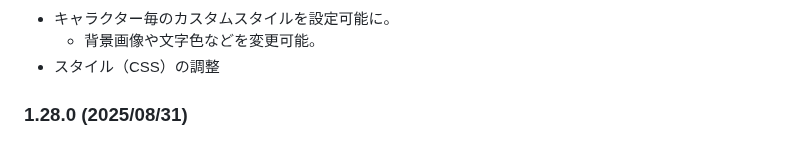
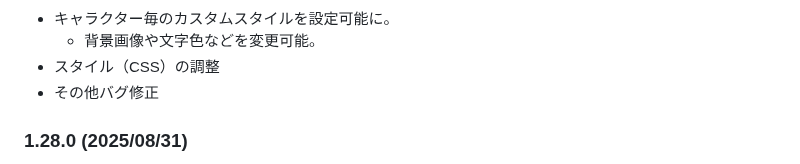
Before and after one commit to led-mirage/ZundaGPT2Lite, a Markdown page: Readme.md, the part around one of its changes. GitHub-like rendering; folded sections open.

```diff
--- a/Readme.md
+++ b/Readme.md
@@ -465,6 +465,7 @@ VirusTotalでのチェック結果はこちらなのだ。
 - キャラクター毎のカスタムスタイルを設定可能に。
   - 背景画像や文字色などを変更可能。
 - スタイル（CSS）の調整
+- その他バグ修正
 
 ### 1.28.0 (2025/08/31)
 
```
Also changed, not shown: other parts of Readme.md (+1 -1 lines).
